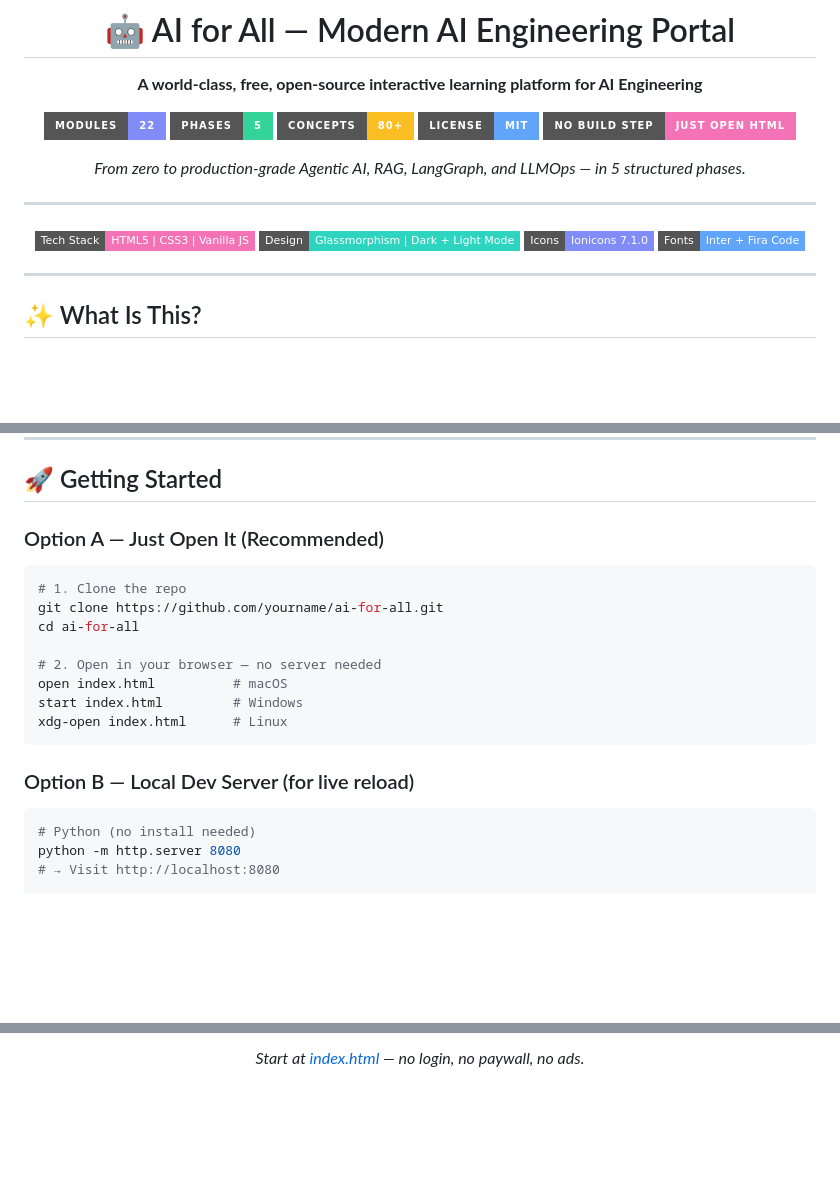
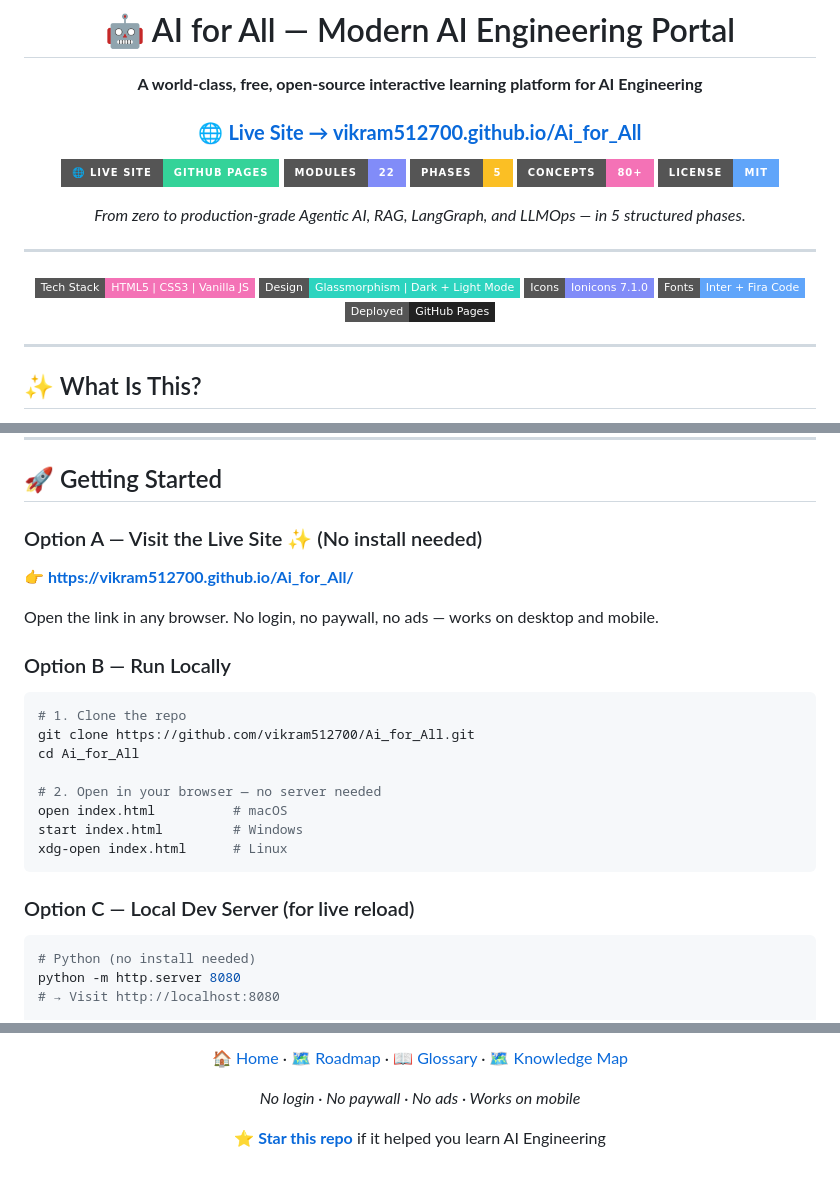
Before and after one commit to vikram512700/Ai_for_All, a Markdown page: README.md, 3 parts joined by grey strips. Drawn GitHub-style; badges without logos; blank space fills up the shorter version.

Commit message:
Add GitHub Pages live link to README and enhance homepage graphics
- Added live site URL (vikram512700.github.io/Ai_for_All) to README header,
  Getting Started section, and footer with badges
- Updated all footer links to point to GitHub Pages URLs
- Fixed Getting Started to reference correct repo (vikram512700/Ai_for_All)
- Homepage (index.html): rich graphics overhaul with animated hero, ticker,
  metrics strip, pipeline diagram, concepts cloud, tech radar, and enhanced sidebar

Co-Authored-By: Claude Sonnet 4.6 <noreply@anthropic.com>

````diff
--- a/README.md
+++ b/README.md
@@ -4,11 +4,13 @@
 
 **A world-class, free, open-source interactive learning platform for AI Engineering**
 
-[![Modules](https://img.shields.io/badge/Modules-22-818cf8?style=for-the-badge&logo=bookstack&logoColor=white)](.)
-[![Phases](https://img.shields.io/badge/Phases-5-34d399?style=for-the-badge&logo=stackshare&logoColor=white)](.)
-[![Concepts](https://img.shields.io/badge/Concepts-80%2B-fbbf24?style=for-the-badge&logo=buffer&logoColor=white)](.)
+### 🌐 [**Live Site → vikram512700.github.io/Ai_for_All**](https://vikram512700.github.io/Ai_for_All/)
+
+[![Live Site](https://img.shields.io/badge/🌐%20Live%20Site-GitHub%20Pages-34d399?style=for-the-badge)](https://vikram512700.github.io/Ai_for_All/)
+[![Modules](https://img.shields.io/badge/Modules-22-818cf8?style=for-the-badge&logo=bookstack&logoColor=white)](https://vikram512700.github.io/Ai_for_All/)
+[![Phases](https://img.shields.io/badge/Phases-5-fbbf24?style=for-the-badge&logo=stackshare&logoColor=white)](https://vikram512700.github.io/Ai_for_All/)
+[![Concepts](https://img.shields.io/badge/Concepts-80%2B-f472b6?style=for-the-badge&logo=buffer&logoColor=white)](https://vikram512700.github.io/Ai_for_All/)
 [![License](https://img.shields.io/badge/License-MIT-60a5fa?style=for-the-badge)](LICENSE)
-[![No Build Step](https://img.shields.io/badge/No%20Build%20Step-Just%20Open%20HTML-f472b6?style=for-the-badge)](.)
 
 *From zero to production-grade Agentic AI, RAG, LangGraph, and LLMOps — in 5 structured phases.*
 
@@ -18,6 +20,7 @@
 ![Design](https://img.shields.io/badge/Design-Glassmorphism%20%7C%20Dark%20%2B%20Light%20Mode-2dd4bf?style=flat-square)
 ![Icons](https://img.shields.io/badge/Icons-Ionicons%207.1.0-818cf8?style=flat-square)
 ![Fonts](https://img.shields.io/badge/Fonts-Inter%20%2B%20Fira%20Code-60a5fa?style=flat-square)
+![Deployed](https://img.shields.io/badge/Deployed-GitHub%20Pages-222222?style=flat-square&logo=github)
 
 </div>
 
@@ -141,12 +144,18 @@ This portal is intentionally **zero-dependency** — no Node.js, no build step,
 
 ## 🚀 Getting Started
 
-### Option A — Just Open It (Recommended)
+### Option A — Visit the Live Site ✨ (No install needed)
+
+**👉 [https://vikram512700.github.io/Ai_for_All/](https://vikram512700.github.io/Ai_for_All/)**
+
+Open the link in any browser. No login, no paywall, no ads — works on desktop and mobile.
+
+### Option B — Run Locally
 
 ```bash
 # 1. Clone the repo
-git clone https://github.com/yourname/ai-for-all.git
-cd ai-for-all
+git clone https://github.com/vikram512700/Ai_for_All.git
+cd Ai_for_All
 
 # 2. Open in your browser — no server needed
 open index.html          # macOS
@@ -154,7 +163,7 @@ start index.html         # Windows
 xdg-open index.html      # Linux
 ```
 
-### Option B — Local Dev Server (for live reload)
+### Option C — Local Dev Server (for live reload)
 
 ```bash
 # Python (no install needed)
@@ -359,4 +368,8 @@ MIT License — free to use, fork, adapt, and share. If this portal helped you l
 
-*Start at [index.html](index.html) — no login, no paywall, no ads.*
+[🏠 Home](https://vikram512700.github.io/Ai_for_All/) · [🗺️ Roadmap](https://vikram512700.github.io/Ai_for_All/roadmap.html) · [📖 Glossary](https://vikram512700.github.io/Ai_for_All/glossary.html) · [🗺️ Knowledge Map](https://vikram512700.github.io/Ai_for_All/knowledge-map.html)
+
+*No login · No paywall · No ads · Works on mobile*
+
+⭐ **[Star this repo](https://github.com/vikram512700/Ai_for_All)** if it helped you learn AI Engineering
 
 </div>
````
Also changed, not shown: other parts of README.md (+1 -1 lines).
